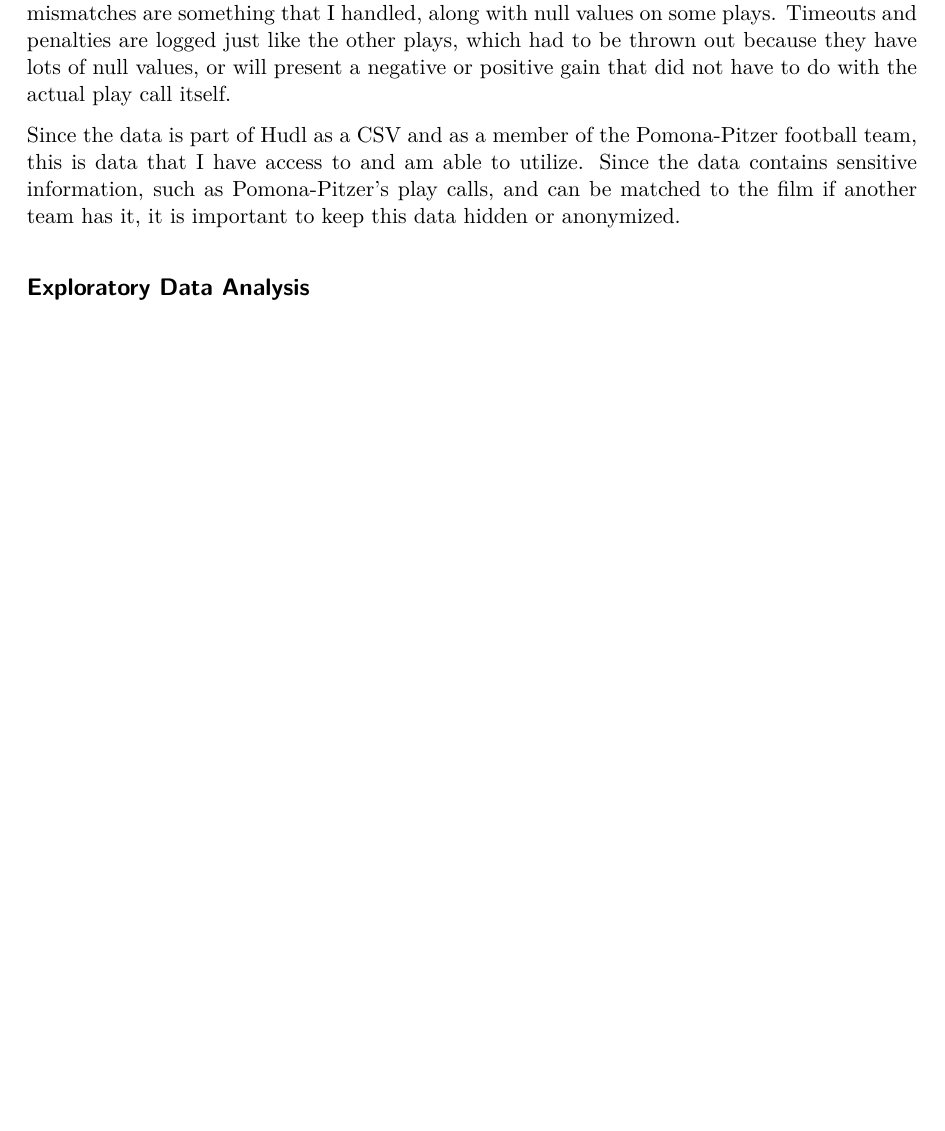
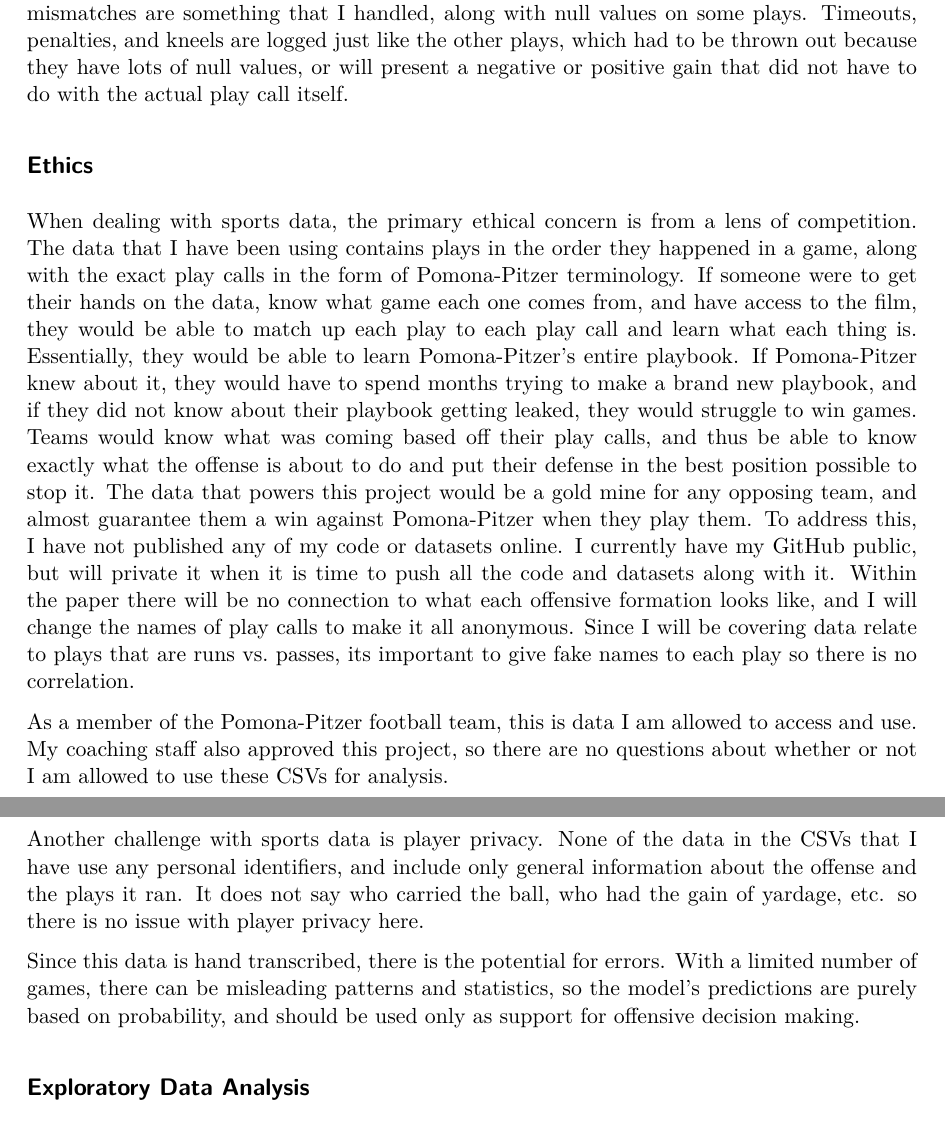
Before and after one commit to connorw72/datascience_capstone, a Quarto document (full_draft.qmd): part of page 5 of 10 before the commit and two parts of pages 5 and 6 of 11 after it, the two joined at a grey line, cut so that both start at the same text, the shorter picture padded with empty space. The pictures show the output file full_draft.pdf that the author committed with the source.

Commit message:
Add files via upload

```diff
--- a/full_draft.qmd
+++ b/full_draft.qmd
@@ -49,7 +49,14 @@
 
 Various games will have different data, with extra columns added for more details or slightly different column names. For example the offensive formation can come in as "Off_form" or as "Offensive Formation", just based on how the coach tagged it that play. These name mismatches are something that I handled, along with null values on some plays. Timeouts, penalties, and kneels are logged just like the other plays, which had to be thrown out because they have lots of null values, or will present a negative or positive gain that did not have to do with the actual play call itself.
 
-Since the data is part of Hudl as a CSV and as a member of the Pomona-Pitzer football team, this is data that I have access to and am able to utilize. Since the data contains sensitive information, such as Pomona-Pitzer's play calls, and can be matched to the film if another team has it, it is important to keep this data hidden or anonymized.
+## Ethics
+When dealing with sports data, the primary ethical concern is from a lens of competition. The data that I have been using contains plays in the order they happened in a game, along with the exact play calls in the form of Pomona-Pitzer terminology. If someone were to get their hands on the data, know what game each one comes from, and have access to the film, they would be able to match up each play to each play call and learn what each thing is. Essentially, they would be able to learn Pomona-Pitzer's entire playbook. If Pomona-Pitzer knew about it, they would have to spend months trying to make a brand new playbook, and if they did not know about their playbook getting leaked, they would struggle to win games. Teams would know what was coming based off their play calls, and thus be able to know exactly what the offense is about to do and put their defense in the best position possible to stop it. The data that powers this project would be a gold mine for any opposing team, and almost guarantee them a win against Pomona-Pitzer when they play them. To address this, I have not published any of my code or datasets online. I currently have my GitHub public, but will private it when it is time to push all the code and datasets along with it. Within the paper there will be no connection to what each offensive formation looks like, and I will change the names of play calls to make it all anonymous. Since I will be covering data relate to plays that are runs vs. passes, its important to give fake names to each play so there is no correlation.
+
+As a member of the Pomona-Pitzer football team, this is data I am allowed to access and use. My coaching staff also approved this project, so there are no questions about whether or not I am allowed to use these CSVs for analysis.
+
+Another challenge with sports data is player privacy. None of the data in the CSVs that I have use any personal identifiers, and include only general information about the offense and the plays it ran. It does not say who carried the ball, who had the gain of yardage, etc. so there is no issue with player privacy here.
+
+Since this data is hand transcribed, there is the potential for errors. With a limited number of games, there can be misleading patterns and statistics, so the model's predictions are purely based on probability, and should be used only as support for offensive decision making.
 
 ## Exploratory Data Analysis
 The dataset came out to 31 games against 5 SCIAC opponents. They range from the 2019 season all the way to the 2026 season. Due to COVID, there was no 2020 season. In these 31 games, there were 1,906 Pomona-Pitzer offensive plays ran, excluding plays that resulted in penalties or were kneels. Since play calls and formations could change over the years, play calls were grouped into concepts and formations were grouped based on their name, not direction. For example, Formation left and formation right are the same formation, just on different sides of the field.
```
Also changed, not shown: full_draft.pdf.
